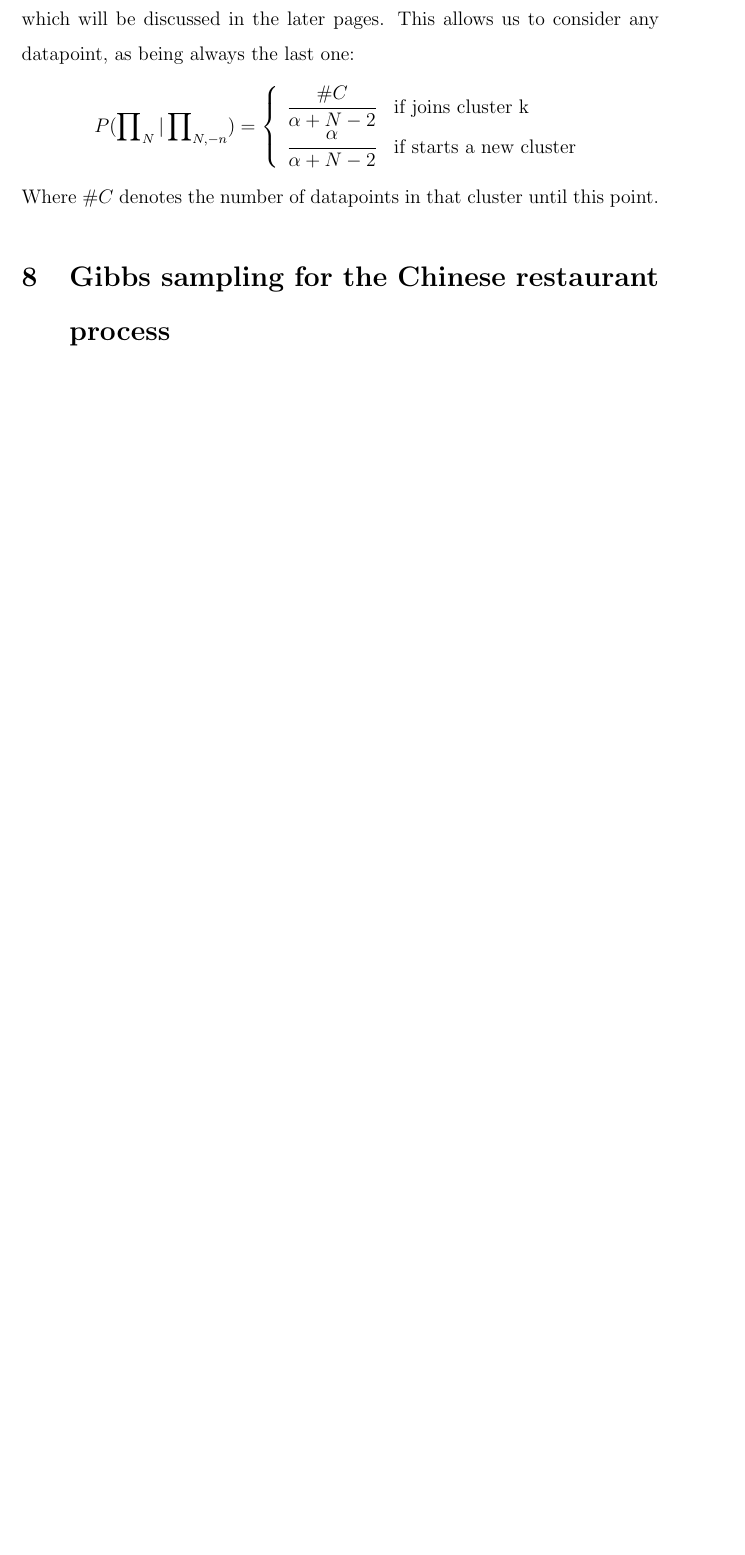
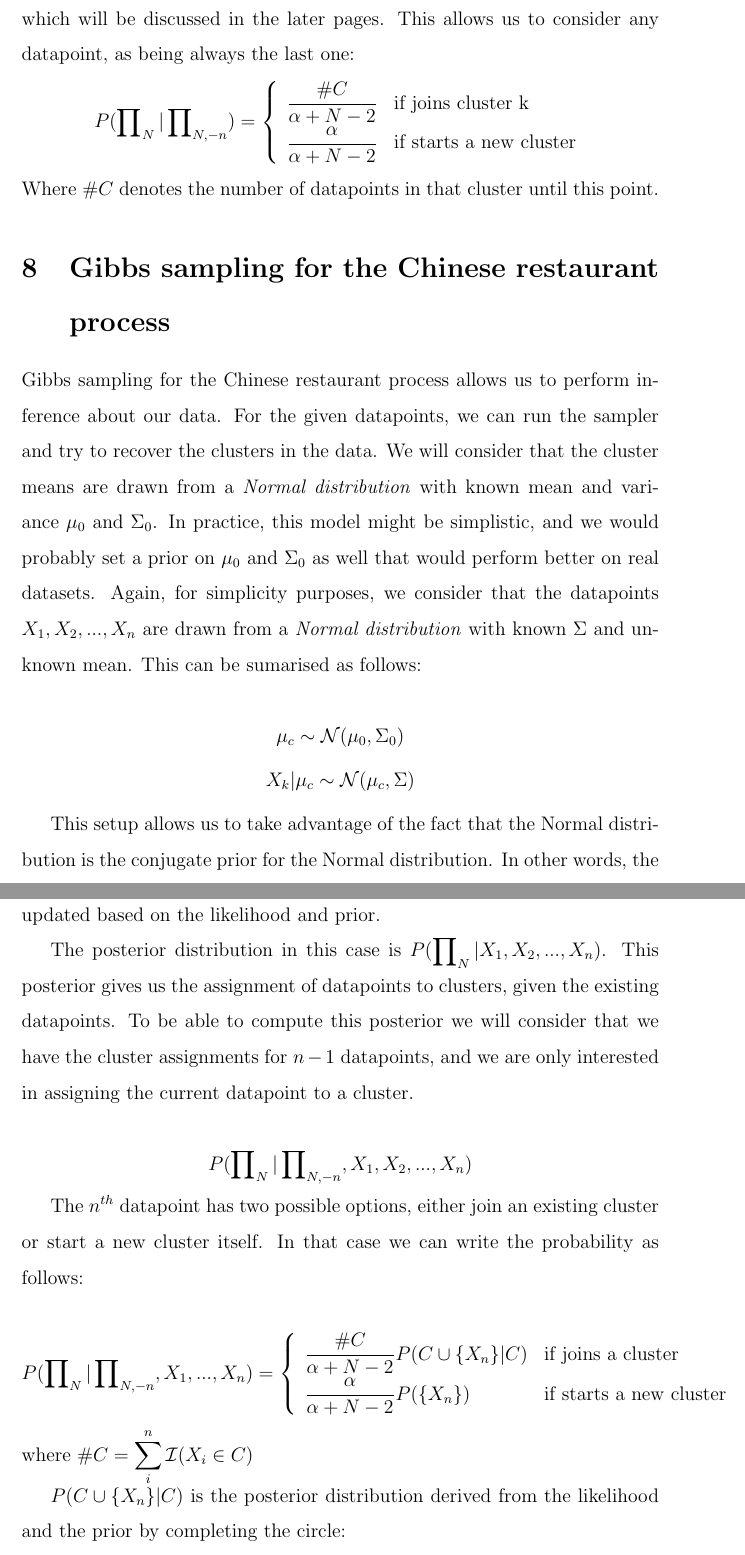
Before and after one commit to erikseulean/advanced_bayes_course, a LaTeX document (project/main.tex): part of page 14 of 14 before the commit and two parts of pages 14 and 15 of 16 after it, the two joined at a grey line, cut so that both start at the same text, the shorter picture padded with empty space. Compiled offline with pdfLaTeX.

Commit message:
Add Gibbs sampling for CRP
Signed-off-by: Erik-Cristian Seulean <erikseulean@gmail.com>

```diff
--- a/project/main.tex
+++ b/project/main.tex
@@ -235,3 +235,26 @@ $$P(\prod\nolimits_{N}|\prod\nolimits_{N, -n})= \left \{
 \right. $$ Where $\#C$ denotes the number of datapoints in that cluster until this point.
 
 \section{Gibbs sampling for the Chinese restaurant process}
+Gibbs sampling for the Chinese restaurant process allows us to perform inference about our data. For the given datapoints, we can run the sampler and try to recover the clusters in the data. We will consider that the cluster means are drawn from a \textit{Normal distribution} with known mean and variance $\mu_{0}$ and $\Sigma_{0}$. In practice, this model might be simplistic, and we would probably set a prior on $\mu_{0}$ and $\Sigma_{0}$ as well that would perform better on real datasets. Again, for simplicity purposes, we consider that the datapoints $X_{1}, X_{2}, ..., X_{n}$ are drawn from a \textit{Normal distribution} with known $\Sigma$ and unknown mean. This can be sumarised as follows:
+
+$$ \mu_{c} \sim \mathcal{N}(\mu_{0}, \Sigma_{0})$$
+$$ X_{k}|\mu_{c} \sim \mathcal{N}(\mu_{c}, \Sigma) $$
+
+This setup allows us to take advantage of the fact that the Normal distribution is the conjugate prior for the Normal distribution. In other words, the posterior distribution will be a \textit{Normal distribution} as well, with parameters updated based on the likelihood and prior.
+
+The posterior distribution in this case is $P(\prod\nolimits_{N}|X_{1}, X_{2}, ..., X_{n})$. This posterior gives us the assignment of datapoints to clusters, given the existing datapoints. To be able to compute this posterior we will consider that we have the cluster assignments for $n-1$ datapoints, and we are only interested in assigning the current datapoint to a cluster.
+
+$$P(\prod\nolimits_{N}|\prod\nolimits_{N, -n}, X_{1}, X_{2}, ..., X_{n})$$
+
+The $n^{th}$ datapoint has two possible options, either join an existing cluster or start a new cluster itself. In that case we can write the probability as follows:
+
+$$P(\prod\nolimits_{N}|\prod\nolimits_{N, -n}, X_{1}, ..., X_{n}) = \left \{
+    \begin{array}{ll}
+		\frac{\#C}{\alpha+ N - 2}P(C \cup \{X_{n}\}|C) & \mbox{if joins a cluster} \\
+		\frac{\alpha}{\alpha+N-2}P(\{X_{n}\}) & \mbox{if starts a new cluster}
+	\end{array}
+\right.$$
+where $\#C = \sum_{i}^{n}\mathcal{I}(X_{i} \in C)$
+
+$P(C \cup \{X_{n}\}|C)$ is the posterior distribution derived from the likelihood and the prior by completing the circle:
+$$P(C \cup \{X_{n}\}|C) \sim N(\mu, \Sigma_{x} + \Sigma_{0})$$
```
Also changed, not shown: project/main.tex (17 more changed lines), 1 other file.
